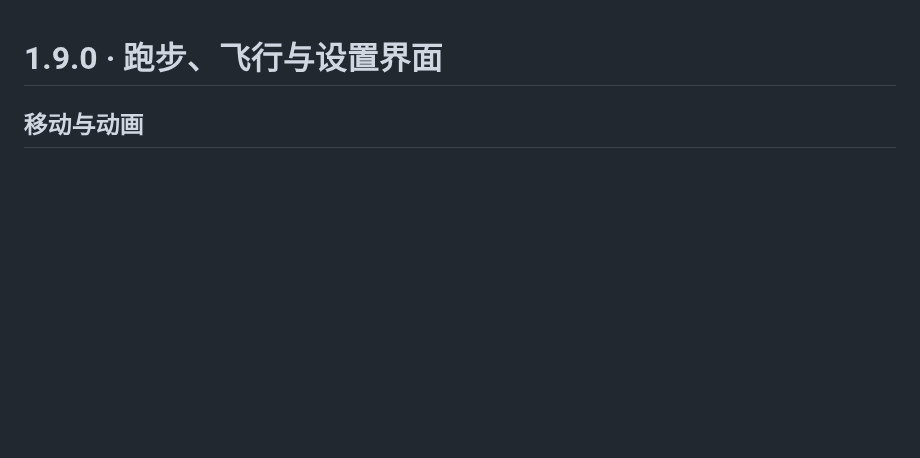
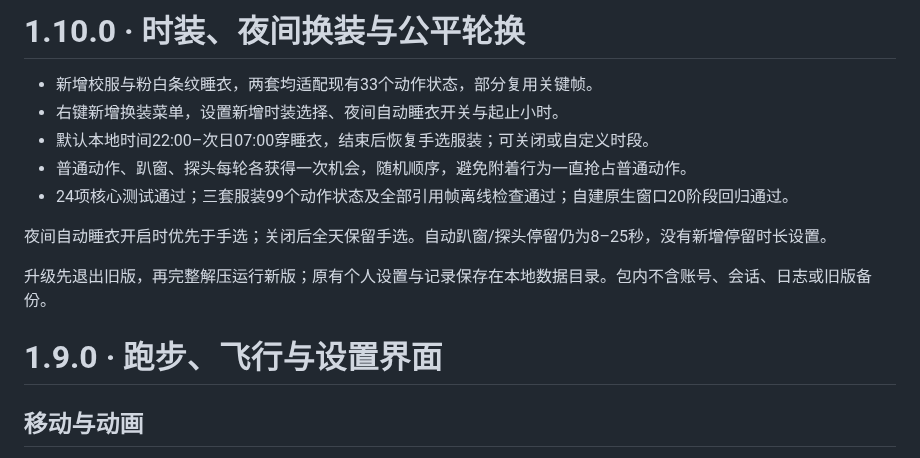
Before and after one commit to JokerYcold/kato-megumi-codex-pet, a Markdown page: CHANGELOG.md, the part around the change. Drawn GitHub-style; blank space fills up the shorter version.

```diff
--- a/CHANGELOG.md
+++ b/CHANGELOG.md
@@ -1,3 +1,16 @@
+# 1.10.0 · 时装、夜间换装与公平轮换
+
+- 新增校服与粉白条纹睡衣，两套均适配现有33个动作状态，部分复用关键帧。
+- 右键新增换装菜单，设置新增时装选择、夜间自动睡衣开关与起止小时。
+- 默认本地时间22:00–次日07:00穿睡衣，结束后恢复手选服装；可关闭或自定义时段。
+- 普通动作、趴窗、探头每轮各获得一次机会，随机顺序，避免附着行为一直抢占普通动作。
+- 24项核心测试通过；三套服装99个动作状态及全部引用帧离线检查通过；自建原生窗口20阶段回归通过。
+
+夜间自动睡衣开启时优先于手选；关闭后全天保留手选。自动趴窗/探头停留仍为8–25秒，没有新增停留时长设置。
+
+升级先退出旧版，再完整解压运行新版；原有个人设置与记录保存在本地数据目录。包内不含账号、会话、日志或旧版备份。
+
+
 # 1.9.0 · 跑步、飞行与设置界面
 
 ## 移动与动画
```
Also changed, not shown: README.md (+211 -4 lines), WARDROBE.md (added, +23 -0 lines), docs/images/settings-v1.10.png (added), 2 other files.
